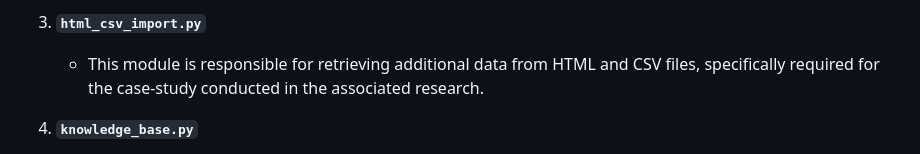
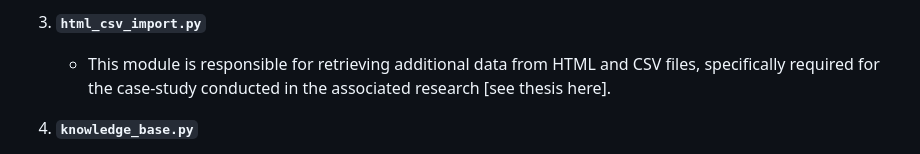
Before and after one commit to sjzuurmond/mps_explaineo, a Markdown page: README.md, the part around the change. Drawn GitHub-style.

```diff
--- a/README.md
+++ b/README.md
@@ -10,7 +10,7 @@ MPS_explaineo is a Python package designed to enhance the understanding of rule-
    - The heart of Explaineo, this module is responsible for generating explanations. It takes the content of the MPS models and transforms it into more interpretable graphs that can be questioned and visualised using python notebooks and the Neo4j Bloom application.
 
 3. **`html_csv_import.py`**
-   - This module is responsible for retrieving additional data from HTML and CSV files, specifically required for the case-study conducted in the associated research.
+   - This module is responsible for retrieving additional data from HTML and CSV files, specifically required for the case-study conducted in the associated research [see thesis here].
 
 4. **`knowledge_base.py`**
    - This module is essential for creating a knowledge base from the imported MPS models. It establishes the foundational structure and relationships within Neo4j, enabling the explanation generation process to access and organise the information needed for generating explanations.
```
